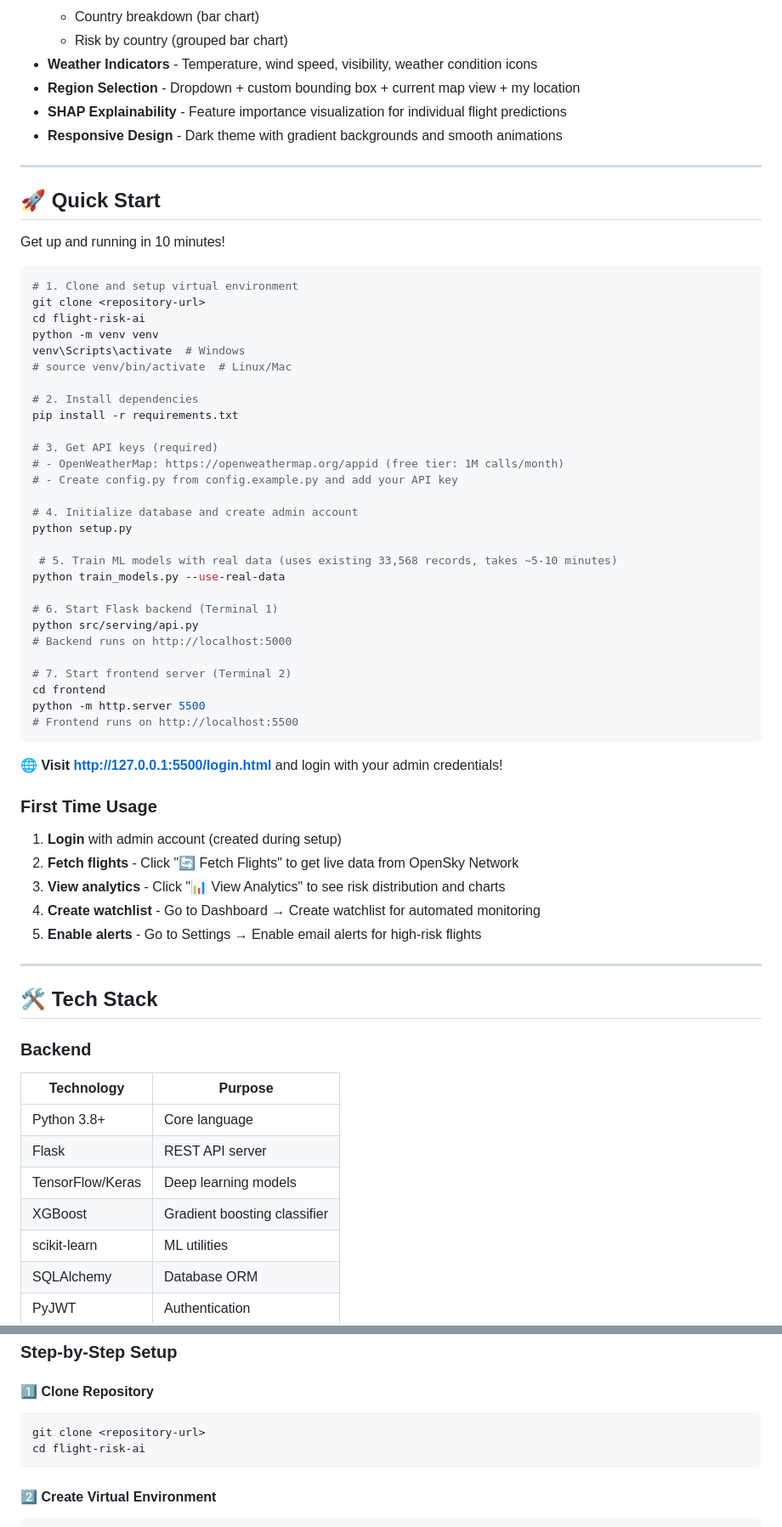
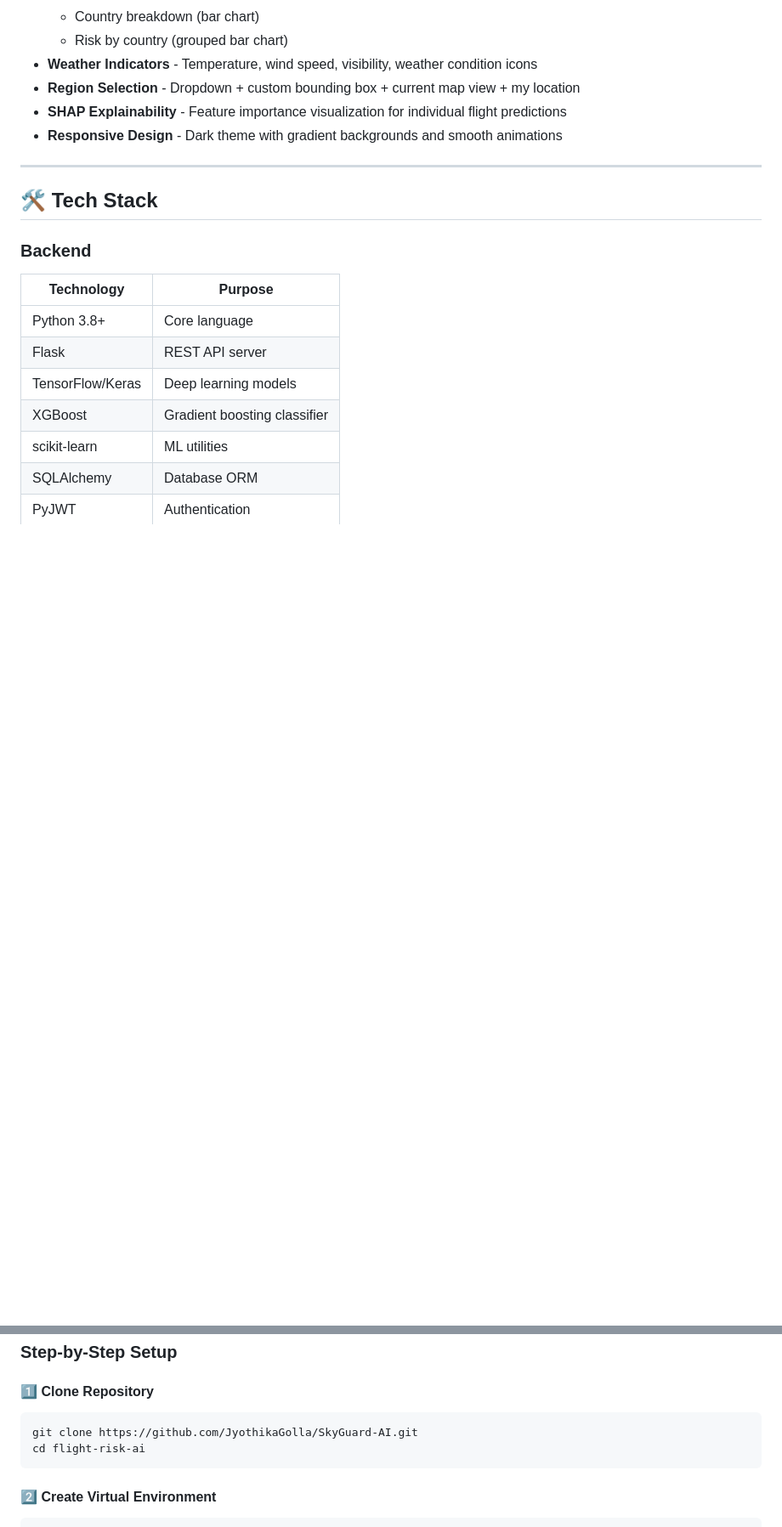
Before and after one commit to JyothikaGolla/SkyGuard-AI, a Markdown page: README.md, 2 parts joined by grey strips. Shown at 85% size. Rendered like a GitHub page; blank space fills up the shorter version.

Commit message:
Changes in README file 2

````diff
--- a/README.md
+++ b/README.md
@@ -116,53 +114,6 @@ SkyGuard AI is a production-ready flight risk monitoring platform that combines
 
 ---
 
-## 🚀 Quick Start
-
-Get up and running in 10 minutes!
-
-```bash
-# 1. Clone and setup virtual environment
-git clone <repository-url>
-cd flight-risk-ai
-python -m venv venv
-venv\Scripts\activate  # Windows
-# source venv/bin/activate  # Linux/Mac
-
-# 2. Install dependencies
-pip install -r requirements.txt
-
-# 3. Get API keys (required)
-# - OpenWeatherMap: https://openweathermap.org/appid (free tier: 1M calls/month)
-# - Create config.py from config.example.py and add your API key
-
-# 4. Initialize database and create admin account
-python setup.py
-
- # 5. Train ML models with real data (uses existing 33,568 records, takes ~5-10 minutes)
-python train_models.py --use-real-data
-
-# 6. Start Flask backend (Terminal 1)
-python src/serving/api.py
-# Backend runs on http://localhost:5000
-
-# 7. Start frontend server (Terminal 2)
-cd frontend
-python -m http.server 5500
-# Frontend runs on http://localhost:5500
-```
-
-🌐 **Visit http://127.0.0.1:5500/login.html** and login with your admin credentials!
-
-### First Time Usage
-
-1. **Login** with admin account (created during setup)
-2. **Fetch flights** - Click "🔄 Fetch Flights" to get live data from OpenSky Network
-3. **View analytics** - Click "📊 View Analytics" to see risk distribution and charts
-4. **Create watchlist** - Go to Dashboard → Create watchlist for automated monitoring
-5. **Enable alerts** - Go to Settings → Enable email alerts for high-risk flights
-
----
-
 ## 🛠️ Tech Stack
 
 ### Backend
@@ -206,7 +157,7 @@ python -m http.server 5500
 
 #### 1️⃣ Clone Repository
 ```bash
-git clone <repository-url>
+git clone https://github.com/JyothikaGolla/SkyGuard-AI.git
 cd flight-risk-ai
 ```
 
````
Also changed, not shown: other parts of README.md (+0 -2 lines).
